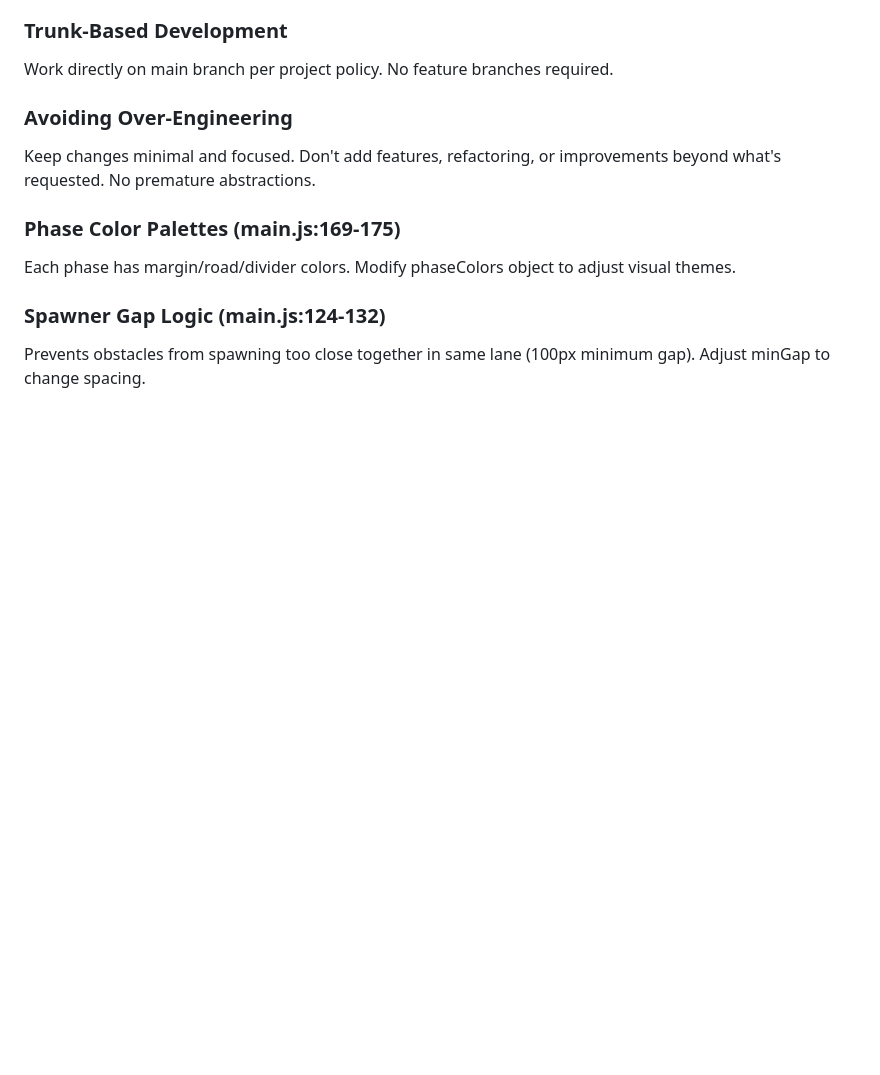
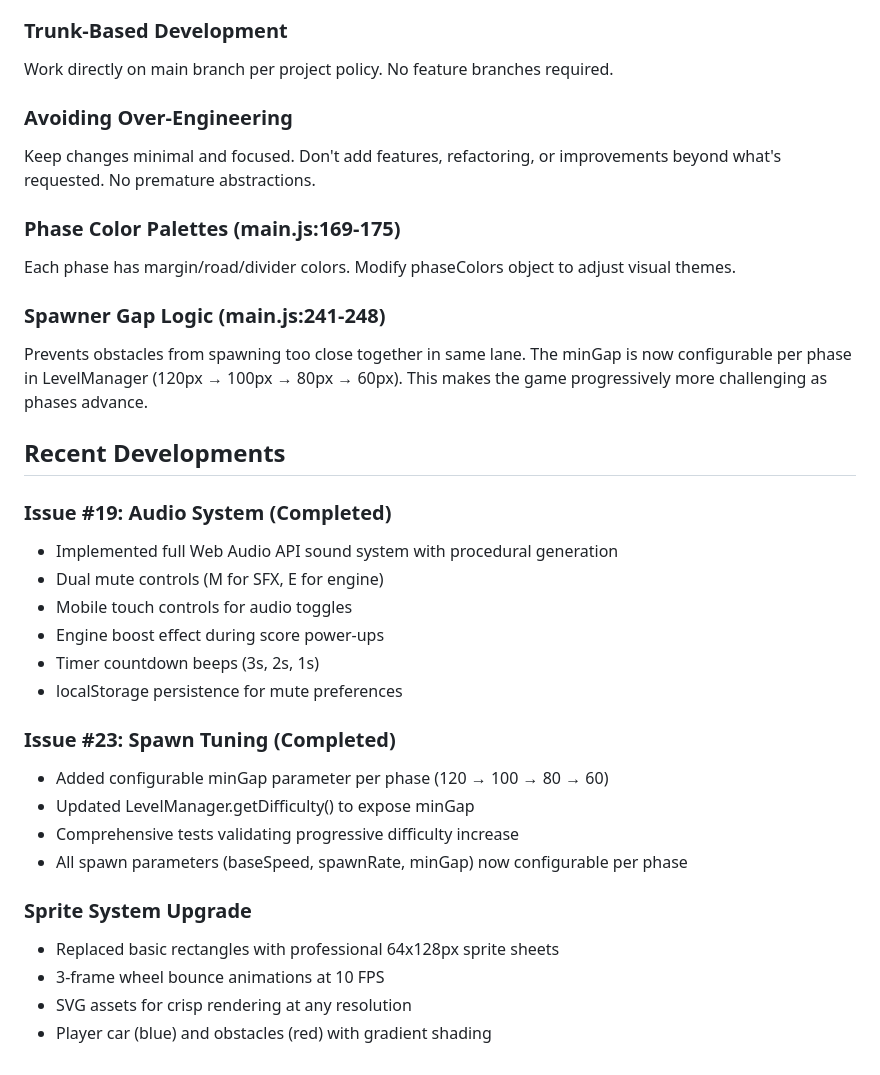
Before and after one commit to dwildt/enduro, a Markdown page: CLAUDE.md, the part around one of its changes. Rendered like a GitHub page; blank space fills up the shorter version.

```diff
--- a/CLAUDE.md
+++ b/CLAUDE.md
@@ -149,5 +175,27 @@ Keep changes minimal and focused. Don't add features, refactoring, or improvemen
 ### Phase Color Palettes (main.js:169-175)
 Each phase has margin/road/divider colors. Modify phaseColors object to adjust visual themes.
 
-### Spawner Gap Logic (main.js:124-132)
-Prevents obstacles from spawning too close together in same lane (100px minimum gap). Adjust minGap to change spacing.
+### Spawner Gap Logic (main.js:241-248)
+Prevents obstacles from spawning too close together in same lane. The minGap is now configurable per phase in LevelManager (120px → 100px → 80px → 60px). This makes the game progressively more challenging as phases advance.
+
+## Recent Developments
+
+### Issue #19: Audio System (Completed)
+- Implemented full Web Audio API sound system with procedural generation
+- Dual mute controls (M for SFX, E for engine)
+- Mobile touch controls for audio toggles
+- Engine boost effect during score power-ups
+- Timer countdown beeps (3s, 2s, 1s)
+- localStorage persistence for mute preferences
+
+### Issue #23: Spawn Tuning (Completed)
+- Added configurable minGap parameter per phase (120 → 100 → 80 → 60)
+- Updated LevelManager.getDifficulty() to expose minGap
+- Comprehensive tests validating progressive difficulty increase
+- All spawn parameters (baseSpeed, spawnRate, minGap) now configurable per phase
+
+### Sprite System Upgrade
+- Replaced basic rectangles with professional 64x128px sprite sheets
+- 3-frame wheel bounce animations at 10 FPS
+- SVG assets for crisp rendering at any resolution
+- Player car (blue) and obstacles (red) with gradient shading
```
Also changed, not shown: other parts of CLAUDE.md (+33 -7 lines).
